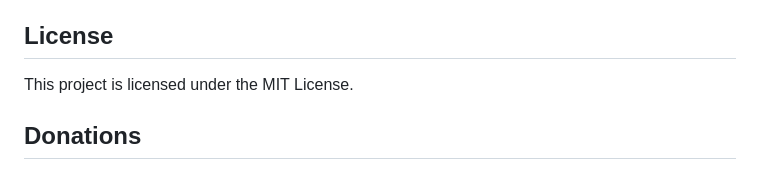
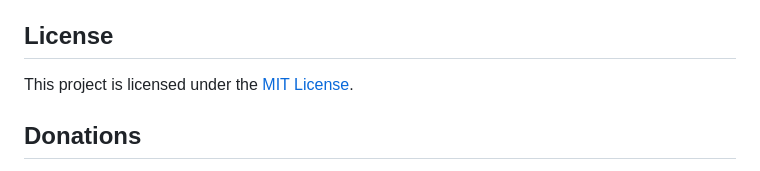
Before and after one commit to Vajkis/marathon-timer, a Markdown page: README.md, the part around the change. Drawn GitHub-style.

```diff
--- a/README.md
+++ b/README.md
@@ -86,7 +86,7 @@ The timer value is stored and automatically updated in the `data/timer.txt` file
 
 ## License
 
-This project is licensed under the MIT License.
+This project is licensed under the [MIT License](LICENSE).
 
 ## Donations
 
```
